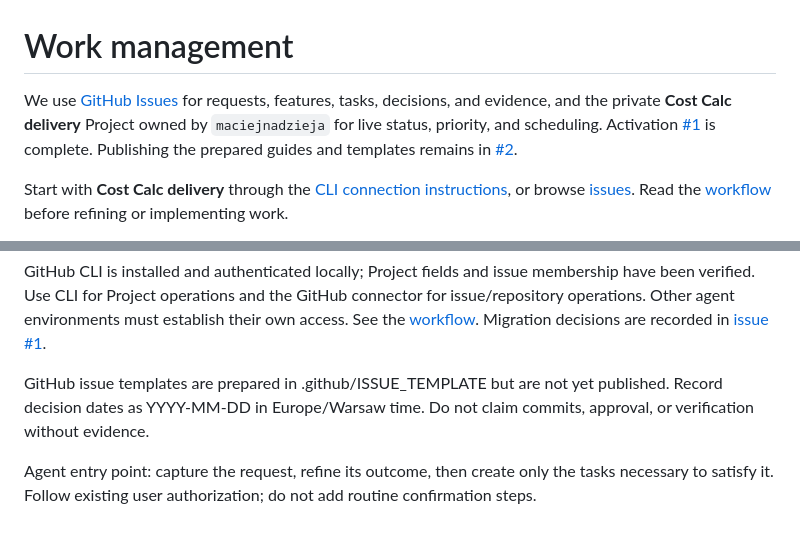
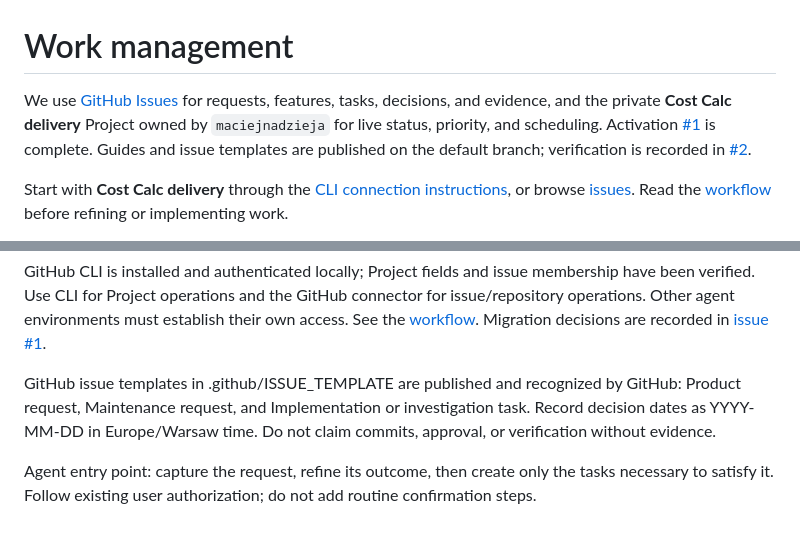
Before and after one commit to maciejnadzieja/cost-calc, a Markdown page: docs/work/README.md, 2 parts joined by grey strips. Drawn GitHub-style.

Commit message:
#2 | github issues integration

```diff
--- a/docs/work/README.md
+++ b/docs/work/README.md
@@ -1,6 +1,6 @@
 # Work management
 
-We use [GitHub Issues](https://github.com/maciejnadzieja/cost-calc/issues) for requests, features, tasks, decisions, and evidence, and the private **Cost Calc delivery** Project owned by `maciejnadzieja` for live status, priority, and scheduling. Activation [#1](https://github.com/maciejnadzieja/cost-calc/issues/1) is complete. Publishing the prepared guides and templates remains in [#2](https://github.com/maciejnadzieja/cost-calc/issues/2).
+We use [GitHub Issues](https://github.com/maciejnadzieja/cost-calc/issues) for requests, features, tasks, decisions, and evidence, and the private **Cost Calc delivery** Project owned by `maciejnadzieja` for live status, priority, and scheduling. Activation [#1](https://github.com/maciejnadzieja/cost-calc/issues/1) is complete. Guides and issue templates are published on the default branch; verification is recorded in [#2](https://github.com/maciejnadzieja/cost-calc/issues/2).
 
 Start with **Cost Calc delivery** through the [CLI connection instructions](workflow.md#agent-access), or browse [issues](https://github.com/maciejnadzieja/cost-calc/issues). Read the [workflow](workflow.md) before refining or implementing work.
 
@@ -32,6 +32,6 @@ Use the existing Project fields: Status (Backlog, Ready, In progress, In review,
 
 GitHub CLI is installed and authenticated locally; Project fields and issue membership have been verified. Use CLI for Project operations and the GitHub connector for issue/repository operations. Other agent environments must establish their own access. See the [workflow](workflow.md). Migration decisions are recorded in [issue #1](https://github.com/maciejnadzieja/cost-calc/issues/1).
 
-GitHub issue templates are prepared in .github/ISSUE_TEMPLATE but are not yet published. Record decision dates as YYYY-MM-DD in Europe/Warsaw time. Do not claim commits, approval, or verification without evidence.
+GitHub issue templates in .github/ISSUE_TEMPLATE are published and recognized by GitHub: Product request, Maintenance request, and Implementation or investigation task. Record decision dates as YYYY-MM-DD in Europe/Warsaw time. Do not claim commits, approval, or verification without evidence.
 
 Agent entry point: capture the request, refine its outcome, then create only the tasks necessary to satisfy it. Follow existing user authorization; do not add routine confirmation steps.
```
Also changed, not shown: docs/software-factory-plan.md (+1 -1 lines).
